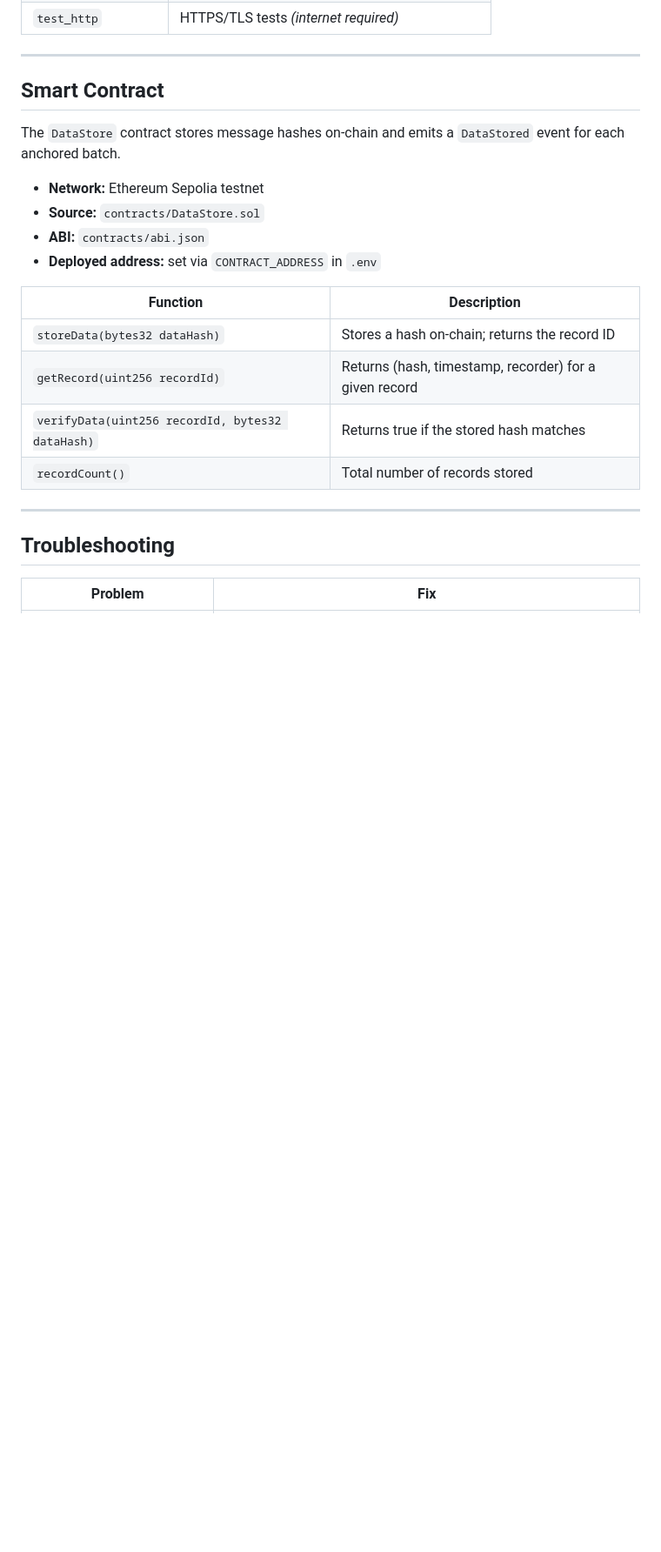
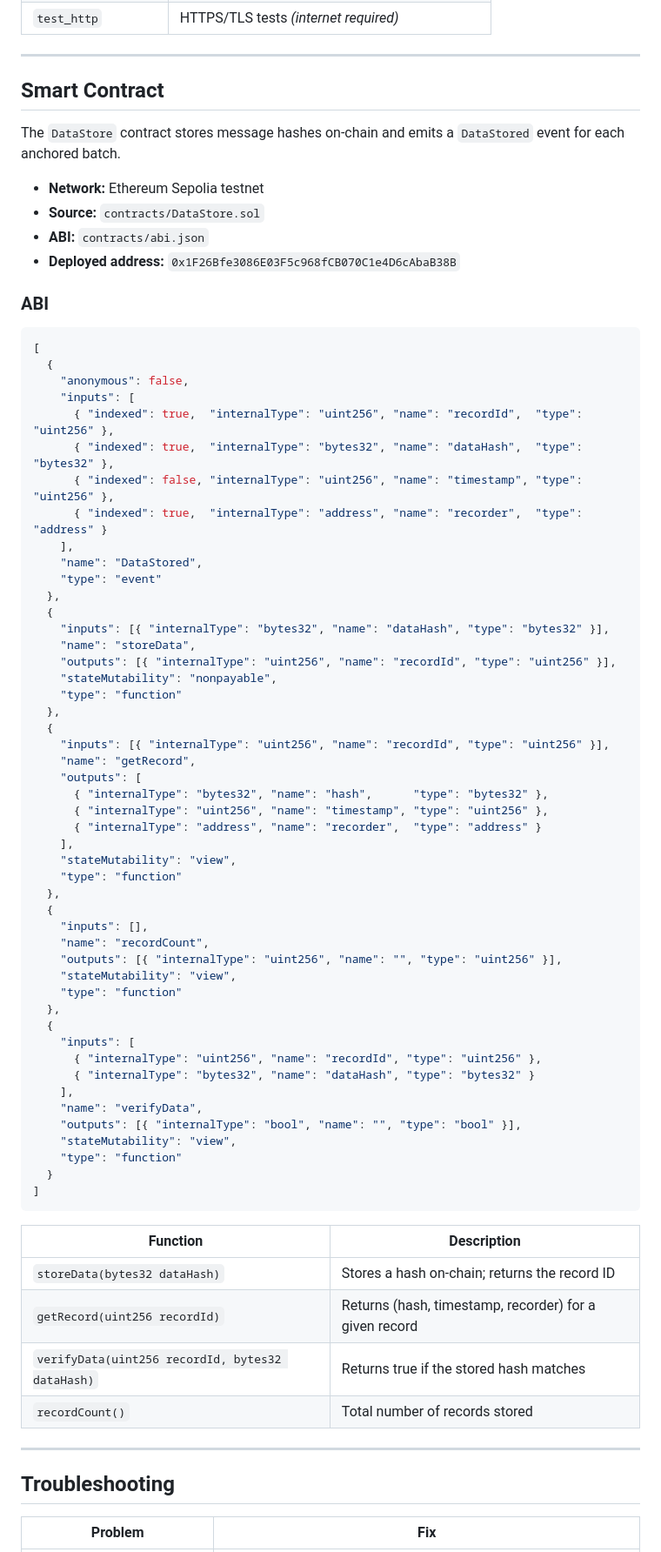
Before and after one commit to sarahmc253/WhatSaS, a Markdown page: README.md, the part around one of its changes. Shown at 87% size. GitHub-like rendering; blank space fills up the shorter version.

Commit message:
contract address and abi (#74)

````diff
--- a/README.md
+++ b/README.md
@@ -181,7 +181,60 @@ The `DataStore` contract stores message hashes on-chain and emits a `DataStored`
 - **Network:** Ethereum Sepolia testnet
 - **Source:** `contracts/DataStore.sol`
 - **ABI:** `contracts/abi.json`
-- **Deployed address:** set via `CONTRACT_ADDRESS` in `.env`
+- **Deployed address:** `0x1F26Bfe3086E03F5c968fCB070C1e4D6cAbaB38B`
+
+### ABI
+
+```json
+[
+  {
+    "anonymous": false,
+    "inputs": [
+      { "indexed": true,  "internalType": "uint256", "name": "recordId",  "type": "uint256" },
+      { "indexed": true,  "internalType": "bytes32", "name": "dataHash",  "type": "bytes32" },
+      { "indexed": false, "internalType": "uint256", "name": "timestamp", "type": "uint256" },
+      { "indexed": true,  "internalType": "address", "name": "recorder",  "type": "address" }
+    ],
+    "name": "DataStored",
+    "type": "event"
+  },
+  {
+    "inputs": [{ "internalType": "bytes32", "name": "dataHash", "type": "bytes32" }],
+    "name": "storeData",
+    "outputs": [{ "internalType": "uint256", "name": "recordId", "type": "uint256" }],
+    "stateMutability": "nonpayable",
+    "type": "function"
+  },
+  {
+    "inputs": [{ "internalType": "uint256", "name": "recordId", "type": "uint256" }],
+    "name": "getRecord",
+    "outputs": [
+      { "internalType": "bytes32", "name": "hash",      "type": "bytes32" },
+      { "internalType": "uint256", "name": "timestamp", "type": "uint256" },
+      { "internalType": "address", "name": "recorder",  "type": "address" }
+    ],
+    "stateMutability": "view",
+    "type": "function"
+  },
+  {
+    "inputs": [],
+    "name": "recordCount",
+    "outputs": [{ "internalType": "uint256", "name": "", "type": "uint256" }],
+    "stateMutability": "view",
+    "type": "function"
+  },
+  {
+    "inputs": [
+      { "internalType": "uint256", "name": "recordId", "type": "uint256" },
+      { "internalType": "bytes32", "name": "dataHash", "type": "bytes32" }
+    ],
+    "name": "verifyData",
+    "outputs": [{ "internalType": "bool", "name": "", "type": "bool" }],
+    "stateMutability": "view",
+    "type": "function"
+  }
+]
+```
 
 | Function | Description |
 |---|---|
````
Also changed, not shown: other parts of README.md (+1 -1 lines).
